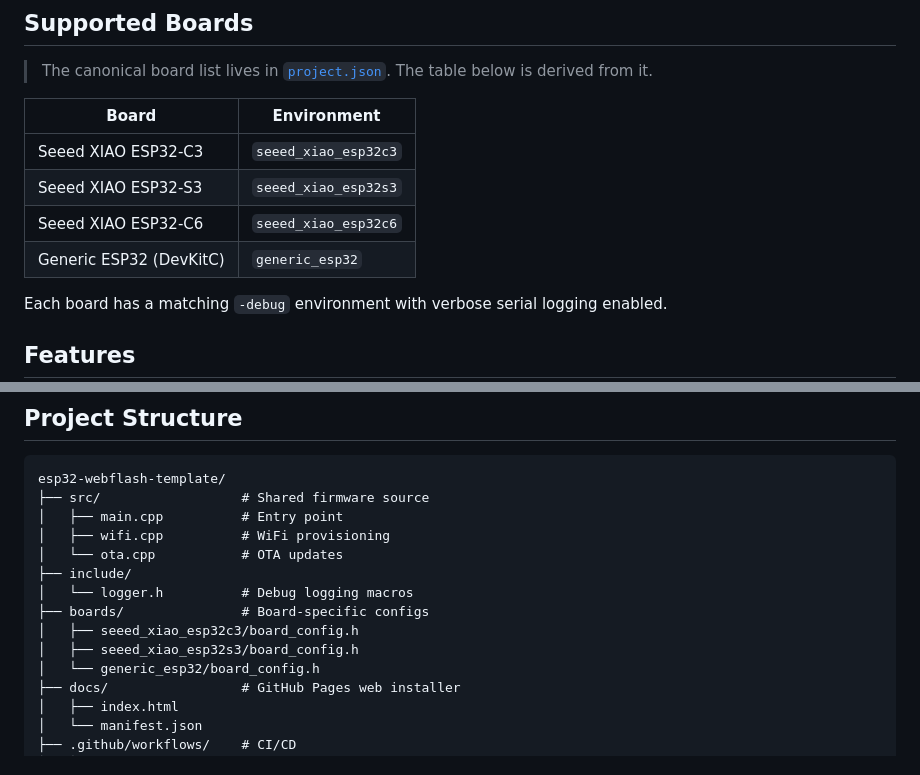
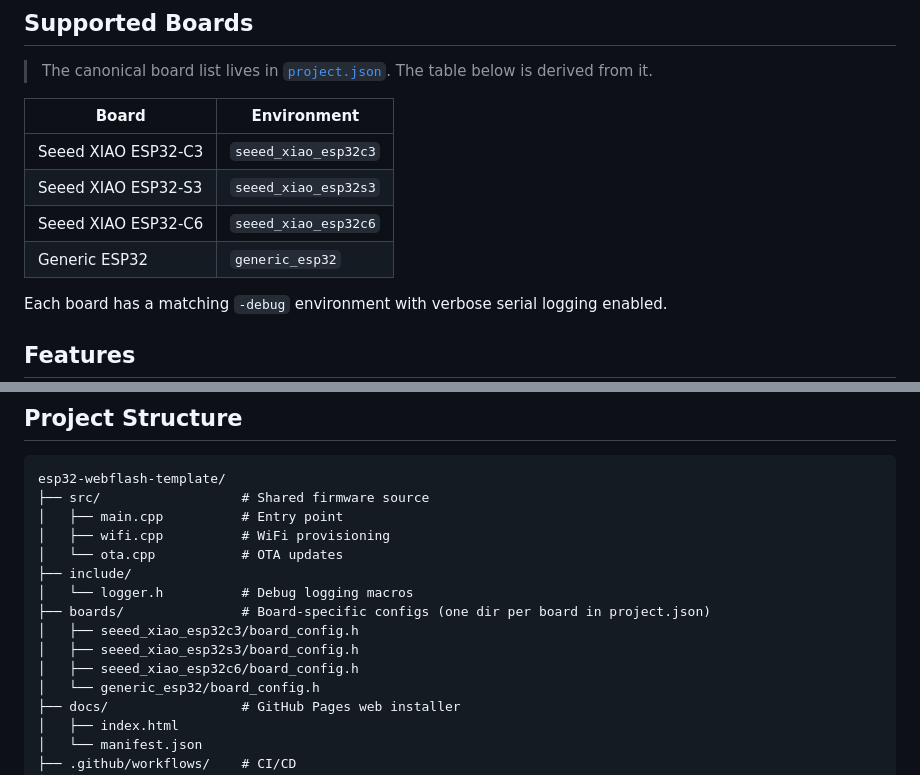
Before and after one commit to printminion/esp32-webflash-template, a Markdown page: README.md, 2 parts joined by grey strips. Drawn GitHub-style.

Commit message:
docs(readme): align Generic ESP32 name with project.json; add C6 to board tree

```diff
--- a/README.md
+++ b/README.md
@@ -11,7 +11,7 @@ A multi-board ESP32 firmware template with a browser-based web installer powered
 | Seeed XIAO ESP32-C3 | `seeed_xiao_esp32c3` |
 | Seeed XIAO ESP32-S3 | `seeed_xiao_esp32s3` |
 | Seeed XIAO ESP32-C6 | `seeed_xiao_esp32c6` |
-| Generic ESP32 (DevKitC) | `generic_esp32` |
+| Generic ESP32 | `generic_esp32` |
 
 Each board has a matching `-debug` environment with verbose serial logging enabled.
 
@@ -54,9 +54,10 @@ esp32-webflash-template/
 │   └── ota.cpp           # OTA updates
 ├── include/
 │   └── logger.h          # Debug logging macros
-├── boards/               # Board-specific configs
+├── boards/               # Board-specific configs (one dir per board in project.json)
 │   ├── seeed_xiao_esp32c3/board_config.h
 │   ├── seeed_xiao_esp32s3/board_config.h
+│   ├── seeed_xiao_esp32c6/board_config.h
 │   └── generic_esp32/board_config.h
 ├── docs/                 # GitHub Pages web installer
 │   ├── index.html
```
